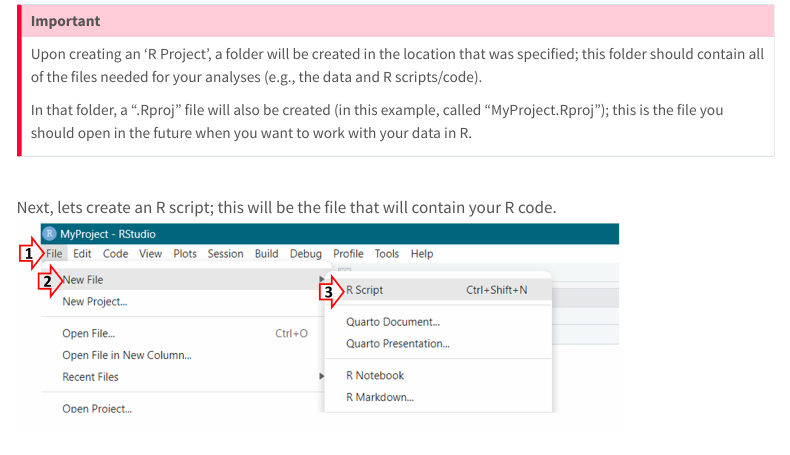
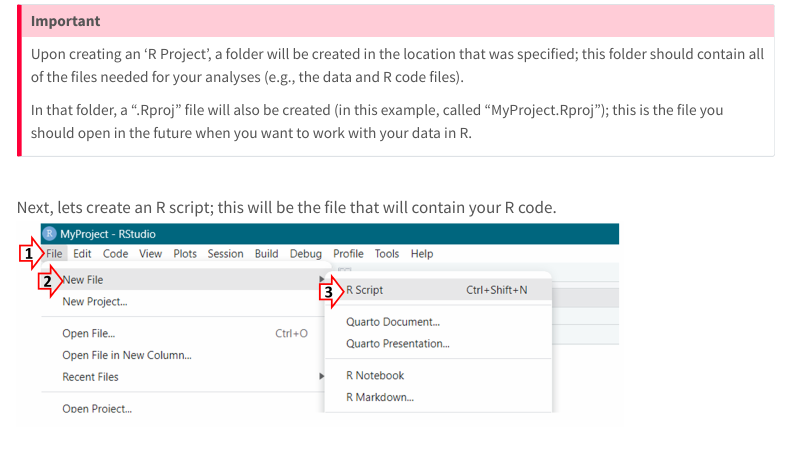
Before and after one commit to kpuka/kpuka.github.io, a Quarto document (resources/r_intro.qmd): the page in a window 1100 px wide, from 420 px down. Rendered offline with R 4.5, knitr and Pandoc in place of Quarto, with nearby package versions; menus at the side of the page are left out; long lines of code are wrapped.

Commit message:
Update r_intro.qmd

```diff
--- a/resources/r_intro.qmd
+++ b/resources/r_intro.qmd
@@ -17,7 +17,7 @@
 ![](files/r_intro/RStudio1.png)
 
 :::{.callout-important}
-Upon creating an 'R Project', a folder will be created in the location that was specified; this folder should contain all of the files needed for your analyses (e.g., the data and R scripts/code).
+Upon creating an 'R Project', a folder will be created in the location that was specified; this folder should contain all of the files needed for your analyses (e.g., the data and R code files).
 
 In that folder, a ".Rproj" file will also be created (in this example, called "MyProject.Rproj"); this is the file you should open in the future when you want to work with your data in R.
 :::
```
